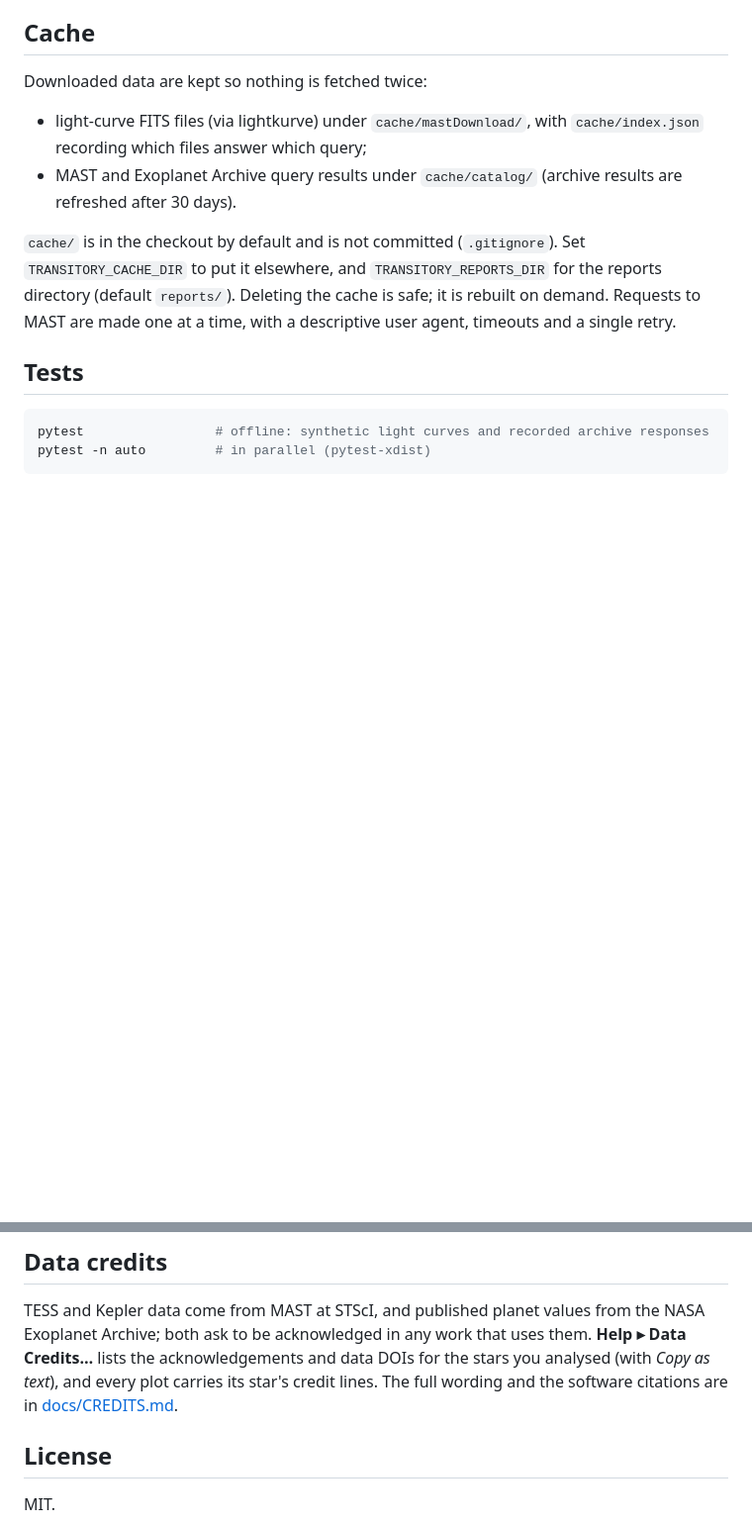
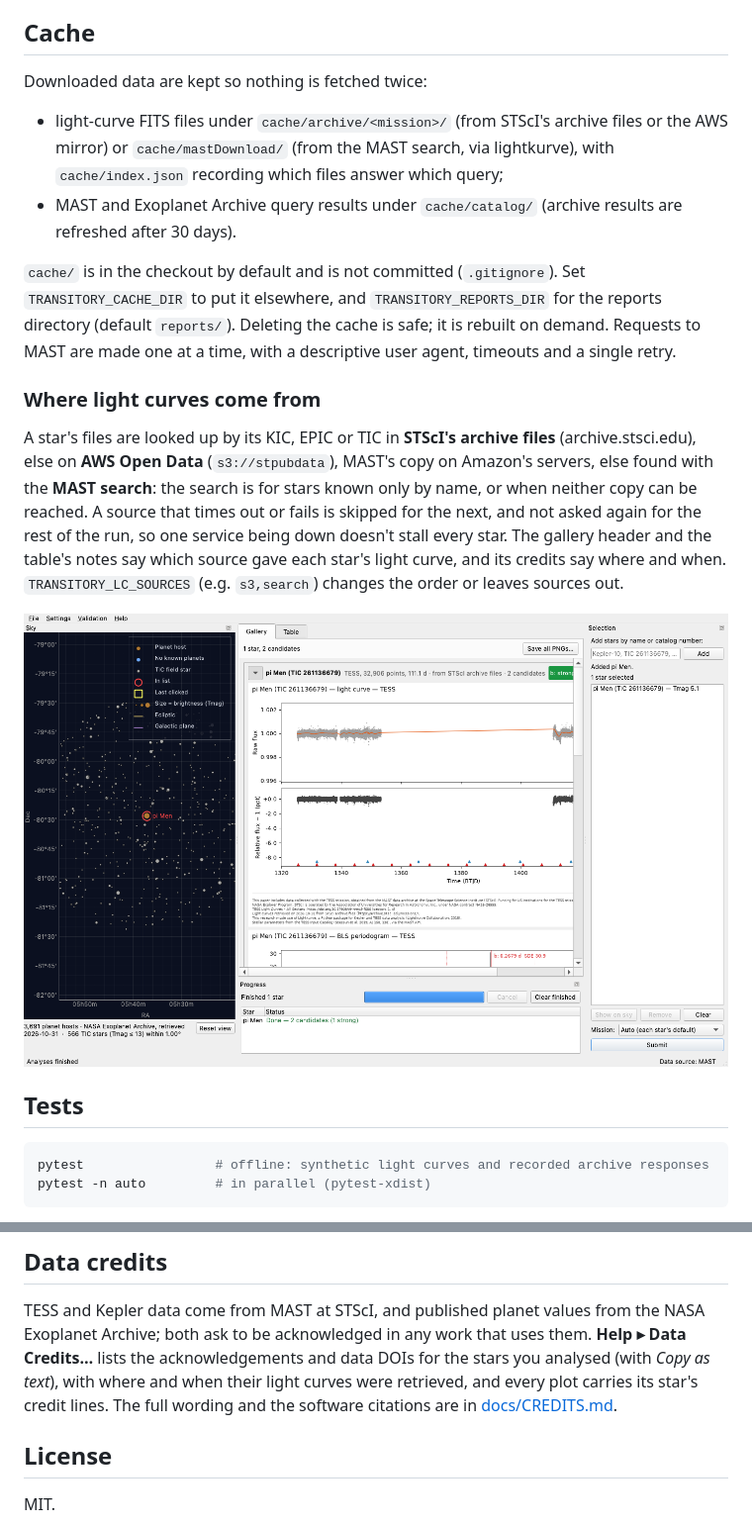
Before and after one commit to wingware-dev/transitory, a Markdown page: README.md, 2 parts joined by grey strips. Shown at 99% size. GitHub-like rendering; pictures changed too: docs/shots/10-data-source.png (added); blank space fills up the shorter version.

```diff
--- a/README.md
+++ b/README.md
@@ -171,7 +171,9 @@ report), without searching again.
 
 Downloaded data are kept so nothing is fetched twice:
 
-- light-curve FITS files (via lightkurve) under `cache/mastDownload/`, with
+- light-curve FITS files under `cache/archive/<mission>/` (from STScI's
+  archive files or the AWS mirror) or `cache/mastDownload/` (from the MAST
+  search, via lightkurve), with
   `cache/index.json` recording which files answer which query;
 - MAST and Exoplanet Archive query results under `cache/catalog/` (archive
   results are refreshed after 30 days).
@@ -181,6 +183,21 @@ Set `TRANSITORY_CACHE_DIR` to put it elsewhere, and `TRANSITORY_REPORTS_DIR`
 for the reports directory (default `reports/`).  Deleting the cache is safe;
 it is rebuilt on demand.  Requests to MAST are made one at a time, with a
 descriptive user agent, timeouts and a single retry.
+
+### Where light curves come from
+
+A star's files are looked up by its KIC, EPIC or TIC in **STScI's archive
+files** (archive.stsci.edu), else on **AWS Open Data** (`s3://stpubdata`),
+MAST's copy on Amazon's servers, else found with the **MAST search**: the
+search is for stars known only by name, or when neither copy can be reached.
+A source that times out or fails is skipped for the next, and not asked
+again for the rest of the run, so one service being down doesn't stall
+every star.  The gallery header and the table's notes say which source gave
+each star's light curve, and its credits say where and when.
+`TRANSITORY_LC_SOURCES` (e.g. `s3,search`) changes the order or leaves sources
+out.
+
+![A star's light curve retrieved from STScI's archive files](docs/shots/10-data-source.png)
 
 ## Tests
 
@@ -212,8 +229,8 @@ shot keeps its old file.
 TESS and Kepler data come from MAST at STScI, and published planet values
 from the NASA Exoplanet Archive; both ask to be acknowledged in any work that
 uses them.  **Help ▸ Data Credits…** lists the acknowledgements and data DOIs
-for the stars you analysed (with *Copy as text*), and every plot carries its
-star's credit lines.  The full wording and the software citations are in
+for the stars you analysed (with *Copy as text*), with where and when their
+light curves were retrieved, and every plot carries its star's credit lines.  The full wording and the software citations are in
 [docs/CREDITS.md](docs/CREDITS.md).
 
 ## License
```
Also changed, not shown: docs/CREDITS.md (+22 -0 lines), 10 other files.
